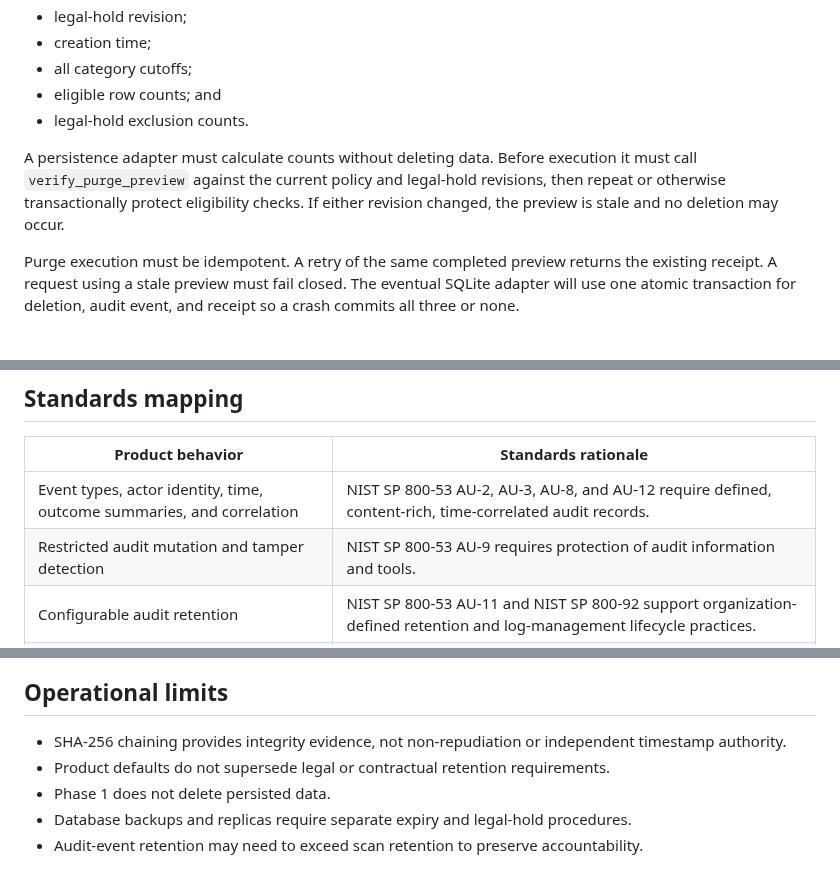
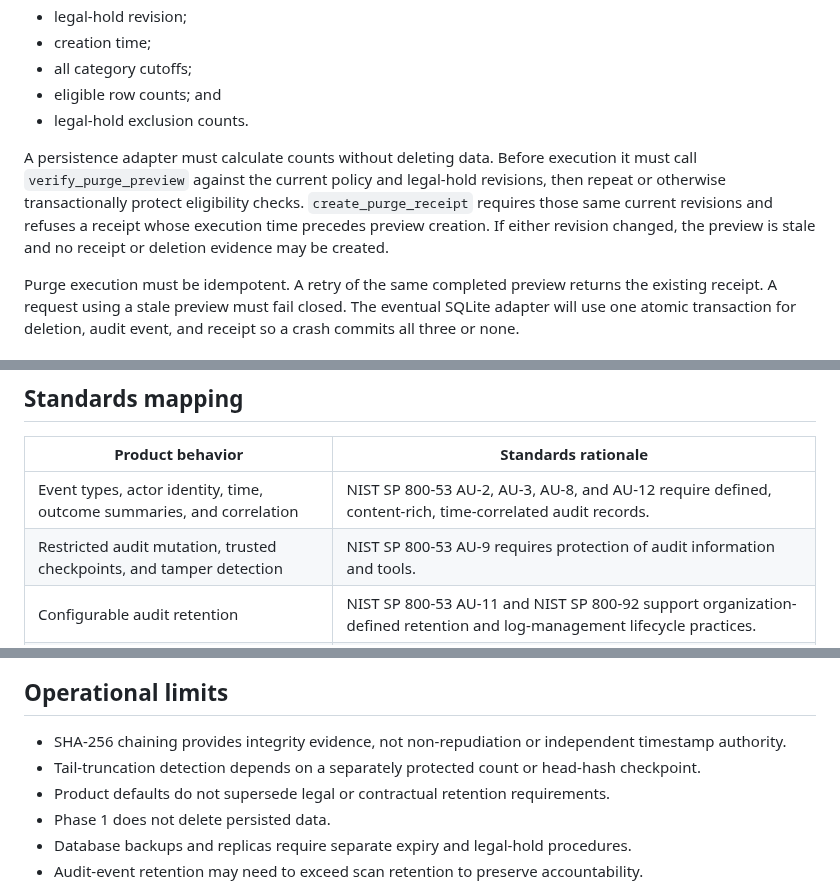
Before and after one commit to ContextualWisdomLab/appguardrail, a Markdown page: docs/retention-audit-policy.md, 3 parts joined by grey strips. Drawn GitHub-style.

```diff
--- a/docs/retention-audit-policy.md
+++ b/docs/retention-audit-policy.md
@@ -51,7 +51,7 @@ Only duration fields are mutable through `update_retention_policy`. Tenant ident
 - eligible row counts; and
 - legal-hold exclusion counts.
 
-A persistence adapter must calculate counts without deleting data. Before execution it must call `verify_purge_preview` against the current policy and legal-hold revisions, then repeat or otherwise transactionally protect eligibility checks. If either revision changed, the preview is stale and no deletion may occur.
+A persistence adapter must calculate counts without deleting data. Before execution it must call `verify_purge_preview` against the current policy and legal-hold revisions, then repeat or otherwise transactionally protect eligibility checks. `create_purge_receipt` requires those same current revisions and refuses a receipt whose execution time precedes preview creation. If either revision changed, the preview is stale and no receipt or deletion evidence may be created.
 
 Purge execution must be idempotent. A retry of the same completed preview returns the existing receipt. A request using a stale preview must fail closed. The eventual SQLite adapter will use one atomic transaction for deletion, audit event, and receipt so a crash commits all three or none.
 
@@ -97,7 +97,7 @@ The following material must never appear in an audit summary or buyer report:
 | Product behavior | Standards rationale |
 |---|---|
 | Event types, actor identity, time, outcome summaries, and correlation | NIST SP 800-53 AU-2, AU-3, AU-8, and AU-12 require defined, content-rich, time-correlated audit records. |
-| Restricted audit mutation and tamper detection | NIST SP 800-53 AU-9 requires protection of audit information and tools. |
+| Restricted audit mutation, trusted checkpoints, and tamper detection | NIST SP 800-53 AU-9 requires protection of audit information and tools. |
 | Configurable audit retention | NIST SP 800-53 AU-11 and NIST SP 800-92 support organization-defined retention and log-management lifecycle practices. |
 | Data retention and disposal policy | NIST SP 800-53 SI-12 requires managing and disposing of information according to policy and requirements. |
 | Storage limitation and accountability | GDPR Article 5(1)(e) and Article 5(2). |
@@ -107,6 +107,7 @@ The following material must never appear in an audit summary or buyer report:
 ## Operational limits
 
 - SHA-256 chaining provides integrity evidence, not non-repudiation or independent timestamp authority.
+- Tail-truncation detection depends on a separately protected count or head-hash checkpoint.
 - Product defaults do not supersede legal or contractual retention requirements.
 - Phase 1 does not delete persisted data.
 - Database backups and replicas require separate expiry and legal-hold procedures.
```
Also changed, not shown: other parts of docs/retention-audit-policy.md (+8 -8 lines).
